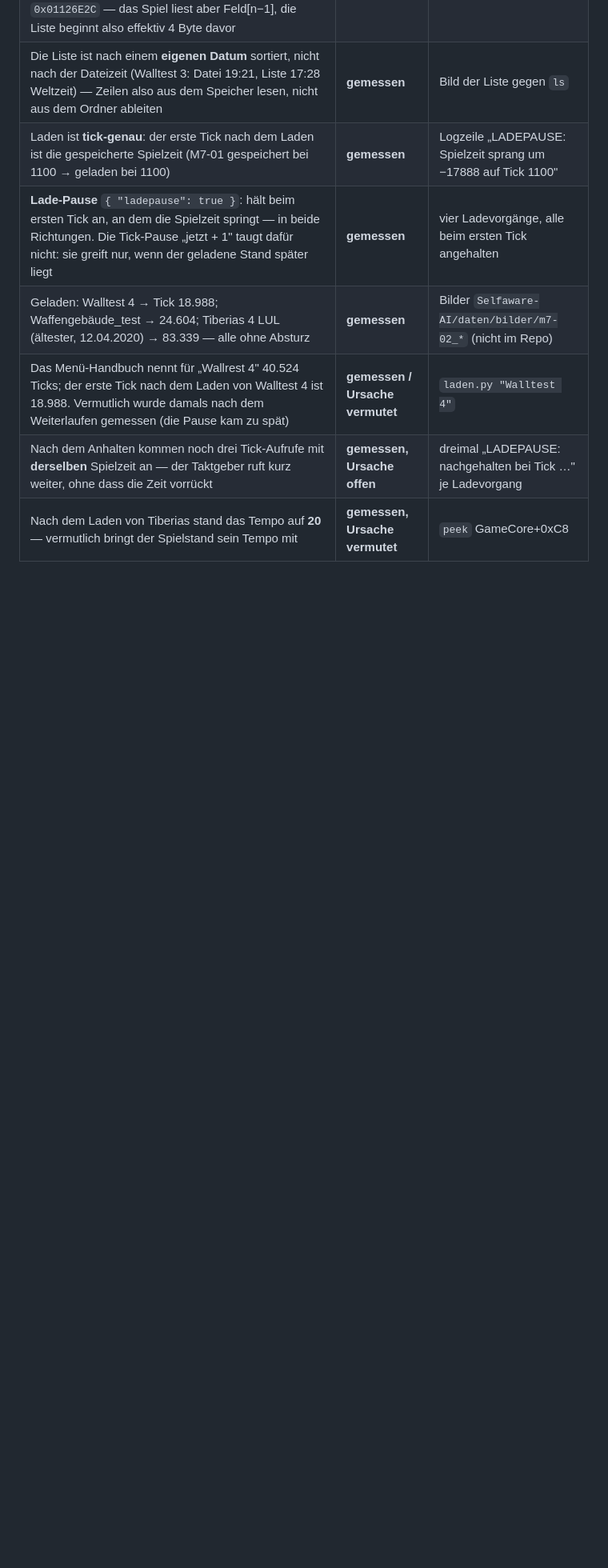
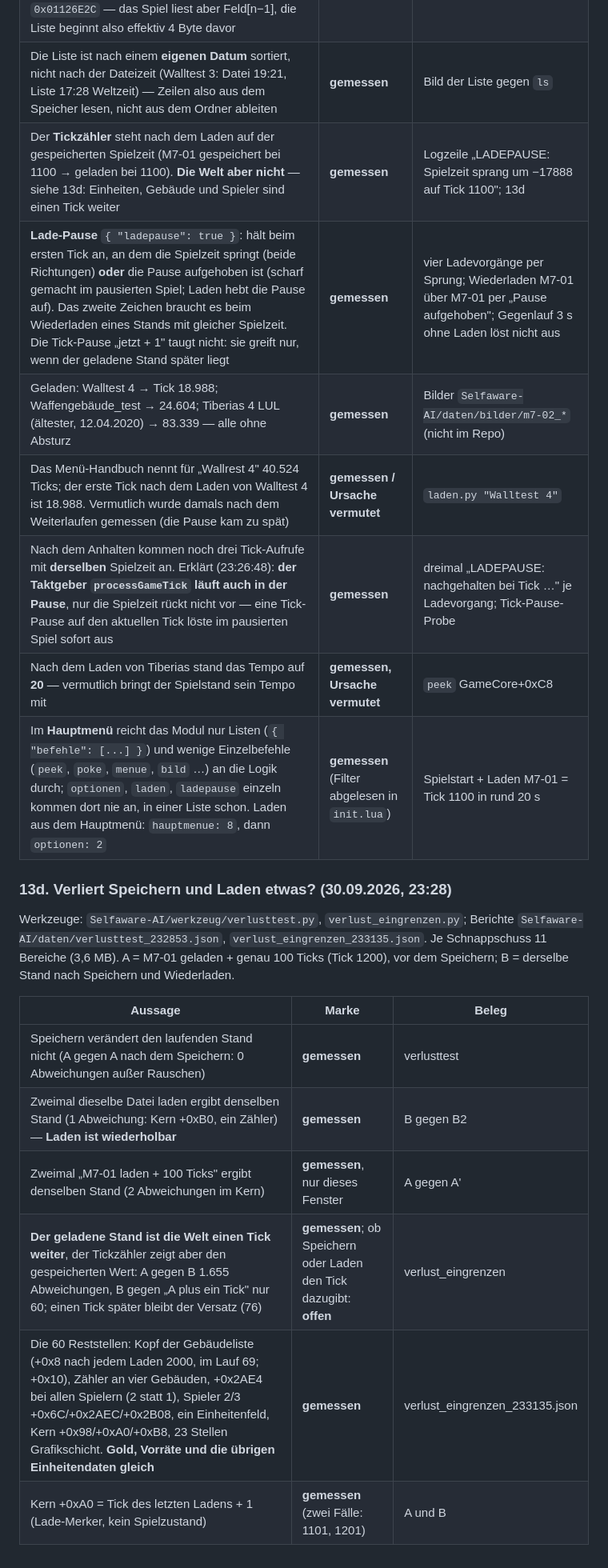
Before and after one commit to DanielFleger/village-studio, a Markdown page: doku/Wissensstand.md, the part around the change. Shown at 80% size. GitHub-like rendering; blank space fills up the shorter version.

Commit message:
Wissensstand 13c/13d: Lade-Pause mit zweitem Zeichen, Taktgeber laeuft in der Pause, geladener Stand ist die Welt einen Tick weiter
Co-Authored-By: Claude Opus 5.5 <noreply@anthropic.com>

```diff
--- a/doku/Wissensstand.md
+++ b/doku/Wissensstand.md
@@ -2535,9 +2535,23 @@ Rezept als Werkzeug: `Selfaware-AI/werkzeug/laden.py "<Name>"` (Grundlage: Menü
 | `{ "optionen": 2 }` öffnet im laufenden Spiel den Lade-Dialog | **gemessen** | Liste danach lesbar |
 | Die Liste im Speicher: Anzahl `0x0112661C`; Eintrag n (0 = oben) = Namensnummer k bei **`0x01126E28 + 4n`**; Name bei **`0x11BFCF8 + k × 0x3E9`** (`getLoadedMapNameForIndex` 0x0046C2E0). Die Strukturliste nennt `DAT_ArrayOfMapIndices` bei `0x01126E2C` — das Spiel liest aber Feld[n−1], die Liste beginnt also effektiv 4 Byte davor | **gemessen** (Funktion abgelesen) | 30 Namen gelesen, Reihenfolge = Liste im Dialog |
 | Die Liste ist nach einem **eigenen Datum** sortiert, nicht nach der Dateizeit (Walltest 3: Datei 19:21, Liste 17:28 Weltzeit) — Zeilen also aus dem Speicher lesen, nicht aus dem Ordner ableiten | **gemessen** | Bild der Liste gegen `ls` |
-| Laden ist **tick-genau**: der erste Tick nach dem Laden ist die gespeicherte Spielzeit (M7-01 gespeichert bei 1100 → geladen bei 1100) | **gemessen** | Logzeile „LADEPAUSE: Spielzeit sprang um −17888 auf Tick 1100" |
-| **Lade-Pause** `{ "ladepause": true }`: hält beim ersten Tick an, an dem die Spielzeit springt — in beide Richtungen. Die Tick-Pause „jetzt + 1" taugt dafür nicht: sie greift nur, wenn der geladene Stand später liegt | **gemessen** | vier Ladevorgänge, alle beim ersten Tick angehalten |
+| Der **Tickzähler** steht nach dem Laden auf der gespeicherten Spielzeit (M7-01 gespeichert bei 1100 → geladen bei 1100). **Die Welt aber nicht** — siehe 13d: Einheiten, Gebäude und Spieler sind einen Tick weiter | **gemessen** | Logzeile „LADEPAUSE: Spielzeit sprang um −17888 auf Tick 1100"; 13d |
+| **Lade-Pause** `{ "ladepause": true }`: hält beim ersten Tick an, an dem die Spielzeit springt (beide Richtungen) **oder** die Pause aufgehoben ist (scharf gemacht im pausierten Spiel; Laden hebt die Pause auf). Das zweite Zeichen braucht es beim Wiederladen eines Stands mit gleicher Spielzeit. Die Tick-Pause „jetzt + 1" taugt nicht: sie greift nur, wenn der geladene Stand später liegt | **gemessen** | vier Ladevorgänge per Sprung; Wiederladen M7-01 über M7-01 per „Pause aufgehoben"; Gegenlauf 3 s ohne Laden löst nicht aus |
 | Geladen: Walltest 4 → Tick 18.988; Waffengebäude_test → 24.604; Tiberias 4 LUL (ältester, 12.04.2020) → 83.339 — alle ohne Absturz | **gemessen** | Bilder `Selfaware-AI/daten/bilder/m7-02_*` (nicht im Repo) |
 | Das Menü-Handbuch nennt für „Wallrest 4" 40.524 Ticks; der erste Tick nach dem Laden von Walltest 4 ist 18.988. Vermutlich wurde damals nach dem Weiterlaufen gemessen (die Pause kam zu spät) | **gemessen / Ursache vermutet** | `laden.py "Walltest 4"` |
-| Nach dem Anhalten kommen noch drei Tick-Aufrufe mit **derselben** Spielzeit an — der Taktgeber ruft kurz weiter, ohne dass die Zeit vorrückt | **gemessen, Ursache offen** | dreimal „LADEPAUSE: nachgehalten bei Tick …" je Ladevorgang |
+| Nach dem Anhalten kommen noch drei Tick-Aufrufe mit **derselben** Spielzeit an. Erklärt (23:26:48): **der Taktgeber `processGameTick` läuft auch in der Pause**, nur die Spielzeit rückt nicht vor — eine Tick-Pause auf den aktuellen Tick löste im pausierten Spiel sofort aus | **gemessen** | dreimal „LADEPAUSE: nachgehalten bei Tick …" je Ladevorgang; Tick-Pause-Probe |
 | Nach dem Laden von Tiberias stand das Tempo auf **20** — vermutlich bringt der Spielstand sein Tempo mit | **gemessen, Ursache vermutet** | `peek` GameCore+0xC8 |
+| Im **Hauptmenü** reicht das Modul nur Listen (`{ "befehle": [...] }`) und wenige Einzelbefehle (`peek`, `poke`, `menue`, `bild` …) an die Logik durch; `optionen`, `laden`, `ladepause` einzeln kommen dort nie an, in einer Liste schon. Laden aus dem Hauptmenü: `hauptmenue: 8`, dann `optionen: 2` | **gemessen** (Filter abgelesen in `init.lua`) | Spielstart + Laden M7-01 = Tick 1100 in rund 20 s |
+
+### 13d. Verliert Speichern und Laden etwas? (30.09.2026, 23:28)
+
+Werkzeuge: `Selfaware-AI/werkzeug/verlusttest.py`, `verlust_eingrenzen.py`; Berichte `Selfaware-AI/daten/verlusttest_232853.json`, `verlust_eingrenzen_233135.json`. Je Schnappschuss 11 Bereiche (3,6 MB). A = M7-01 geladen + genau 100 Ticks (Tick 1200), vor dem Speichern; B = derselbe Stand nach Speichern und Wiederladen.
+
+| Aussage | Marke | Beleg |
+|---|---|---|
+| Speichern verändert den laufenden Stand nicht (A gegen A nach dem Speichern: 0 Abweichungen außer Rauschen) | **gemessen** | verlusttest |
+| Zweimal dieselbe Datei laden ergibt denselben Stand (1 Abweichung: Kern +0xB0, ein Zähler) — **Laden ist wiederholbar** | **gemessen** | B gegen B2 |
+| Zweimal „M7-01 laden + 100 Ticks" ergibt denselben Stand (2 Abweichungen im Kern) | **gemessen**, nur dieses Fenster | A gegen A' |
+| **Der geladene Stand ist die Welt einen Tick weiter**, der Tickzähler zeigt aber den gespeicherten Wert: A gegen B 1.655 Abweichungen, B gegen „A plus ein Tick" nur 60; einen Tick später bleibt der Versatz (76) | **gemessen**; ob Speichern oder Laden den Tick dazugibt: **offen** | verlust_eingrenzen |
+| Die 60 Reststellen: Kopf der Gebäudeliste (+0x8 nach jedem Laden 2000, im Lauf 69; +0x10), Zähler an vier Gebäuden, +0x2AE4 bei allen Spielern (2 statt 1), Spieler 2/3 +0x6C/+0x2AEC/+0x2B08, ein Einheitenfeld, Kern +0x98/+0xA0/+0xB8, 23 Stellen Grafikschicht. **Gold, Vorräte und die übrigen Einheitendaten gleich** | **gemessen** | verlust_eingrenzen_233135.json |
+| Kern +0xA0 = Tick des letzten Ladens + 1 (Lade-Merker, kein Spielzustand) | **gemessen** (zwei Fälle: 1101, 1201) | A und B |
```
